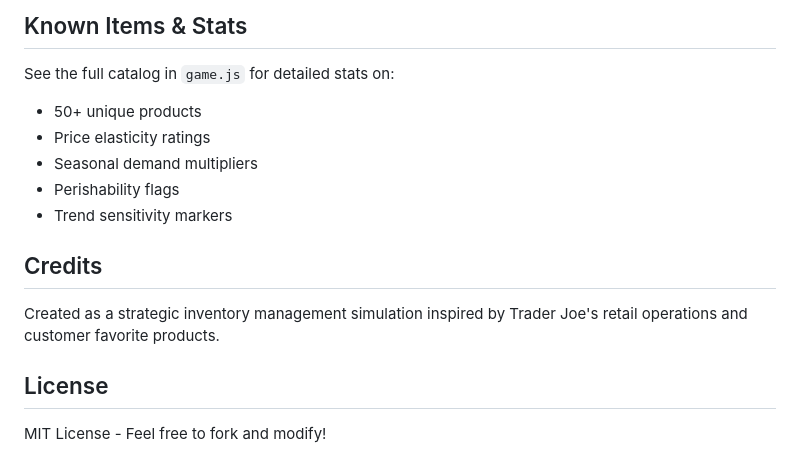
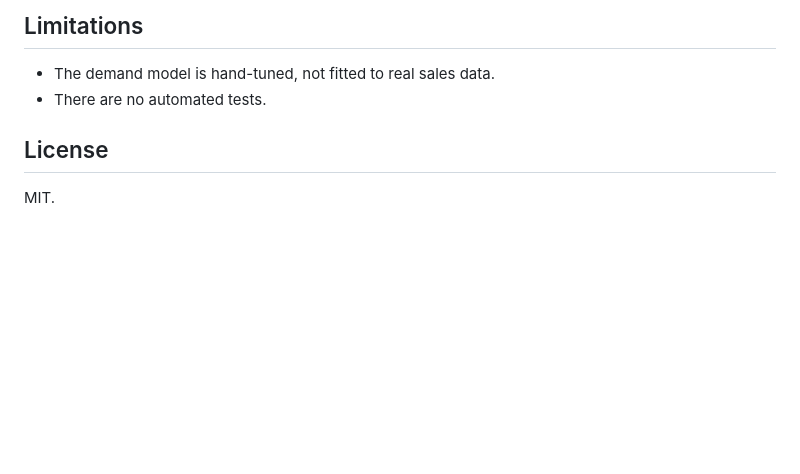
Before and after one commit to allenwang0/tjs-sim, a Markdown page: README.md, the part around one of its changes. Drawn GitHub-style; blank space fills up the shorter version.

```diff
--- a/README.md
+++ b/README.md
@@ -141,17 +27,9 @@ netlify deploy --prod --dir=.
 
-## Known Items & Stats
+## Limitations
 
-See the full catalog in `game.js` for detailed stats on:
-- 50+ unique products
-- Price elasticity ratings
-- Seasonal demand multipliers
-- Perishability flags
-- Trend sensitivity markers
-
-## Credits
-
-Created as a strategic inventory management simulation inspired by Trader Joe's retail operations and customer favorite products.
+- The demand model is hand-tuned, not fitted to real sales data.
+- There are no automated tests.
 
 ## License
 
-MIT License - Feel free to fork and modify!
+MIT.
```
Also changed, not shown: other parts of README.md (+14 -128 lines), docs/screenshot.png (added).
